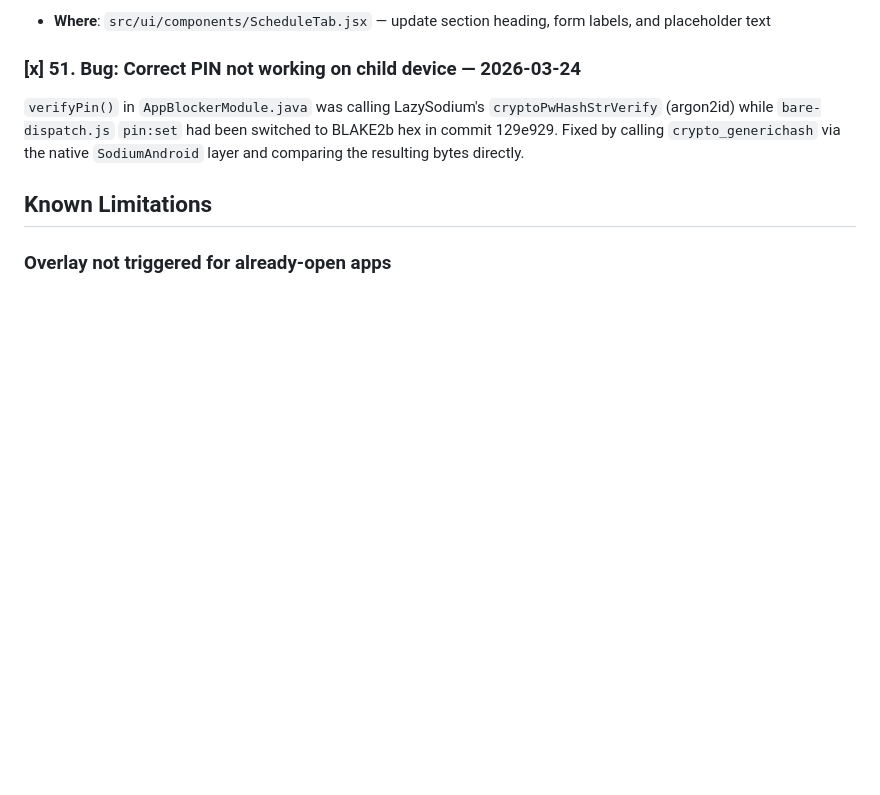
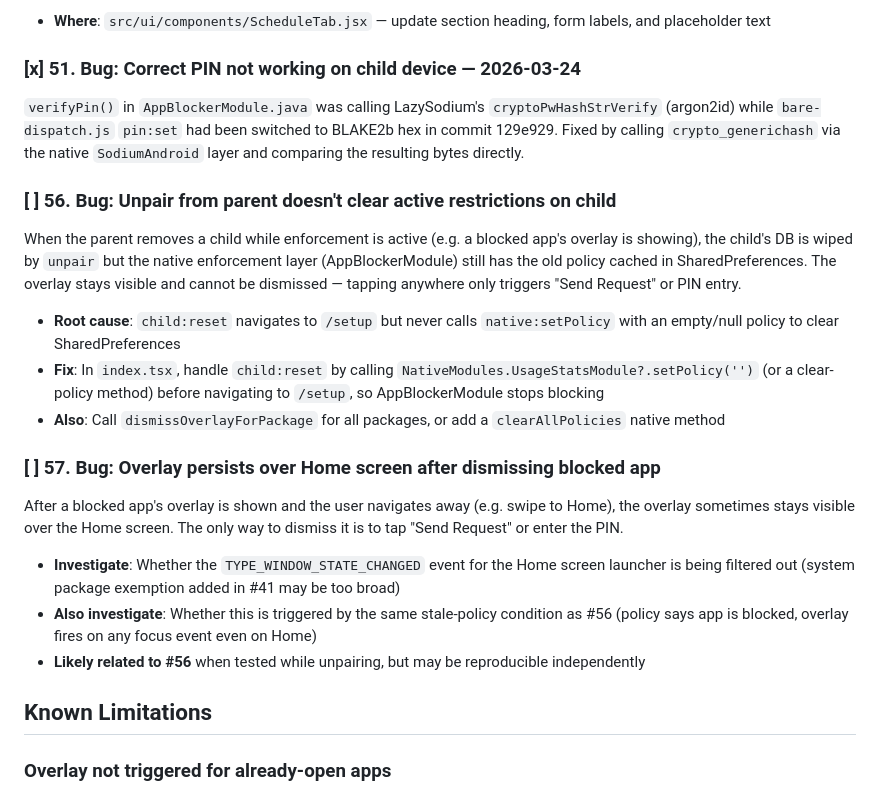
Before and after one commit to peerloomllc/pearguard, a Markdown page: docs/TODO.md, the part around the change. GitHub-like rendering; blank space fills up the shorter version.

Commit message:
chore: add TODO #56 and #57 — unpair enforcement cleanup + overlay persistence bugs
Co-Authored-By: Claude Sonnet 4.6 <noreply@anthropic.com>

```diff
--- a/docs/TODO.md
+++ b/docs/TODO.md
@@ -250,6 +250,20 @@ The current label/description language is ambiguous. Make it clear that a schedu
 ### [x] 51. Bug: Correct PIN not working on child device — 2026-03-24
 `verifyPin()` in `AppBlockerModule.java` was calling LazySodium's `cryptoPwHashStrVerify` (argon2id) while `bare-dispatch.js` `pin:set` had been switched to BLAKE2b hex in commit 129e929. Fixed by calling `crypto_generichash` via the native `SodiumAndroid` layer and comparing the resulting bytes directly.
 
+### [ ] 56. Bug: Unpair from parent doesn't clear active restrictions on child
+When the parent removes a child while enforcement is active (e.g. a blocked app's overlay is showing), the child's DB is wiped by `unpair` but the native enforcement layer (AppBlockerModule) still has the old policy cached in SharedPreferences. The overlay stays visible and cannot be dismissed — tapping anywhere only triggers "Send Request" or PIN entry.
+
+- **Root cause**: `child:reset` navigates to `/setup` but never calls `native:setPolicy` with an empty/null policy to clear SharedPreferences
+- **Fix**: In `index.tsx`, handle `child:reset` by calling `NativeModules.UsageStatsModule?.setPolicy('')` (or a clear-policy method) before navigating to `/setup`, so AppBlockerModule stops blocking
+- **Also**: Call `dismissOverlayForPackage` for all packages, or add a `clearAllPolicies` native method
+
+### [ ] 57. Bug: Overlay persists over Home screen after dismissing blocked app
+After a blocked app's overlay is shown and the user navigates away (e.g. swipe to Home), the overlay sometimes stays visible over the Home screen. The only way to dismiss it is to tap "Send Request" or enter the PIN.
+
+- **Investigate**: Whether the `TYPE_WINDOW_STATE_CHANGED` event for the Home screen launcher is being filtered out (system package exemption added in #41 may be too broad)
+- **Also investigate**: Whether this is triggered by the same stale-policy condition as #56 (policy says app is blocked, overlay fires on any focus event even on Home)
+- **Likely related to #56** when tested while unpairing, but may be reproducible independently
+
 ## Known Limitations
 
 ### Overlay not triggered for already-open apps
```
